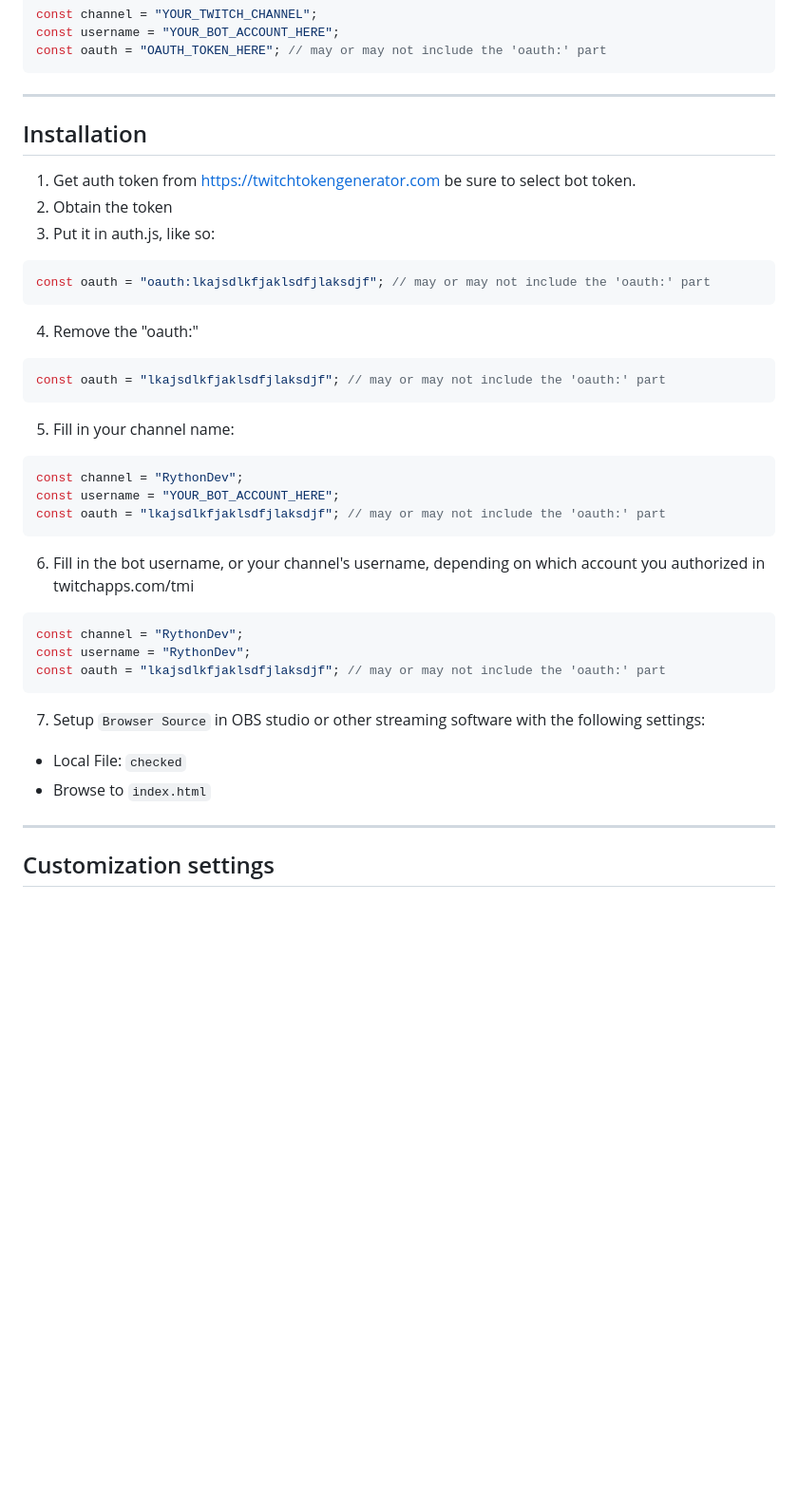
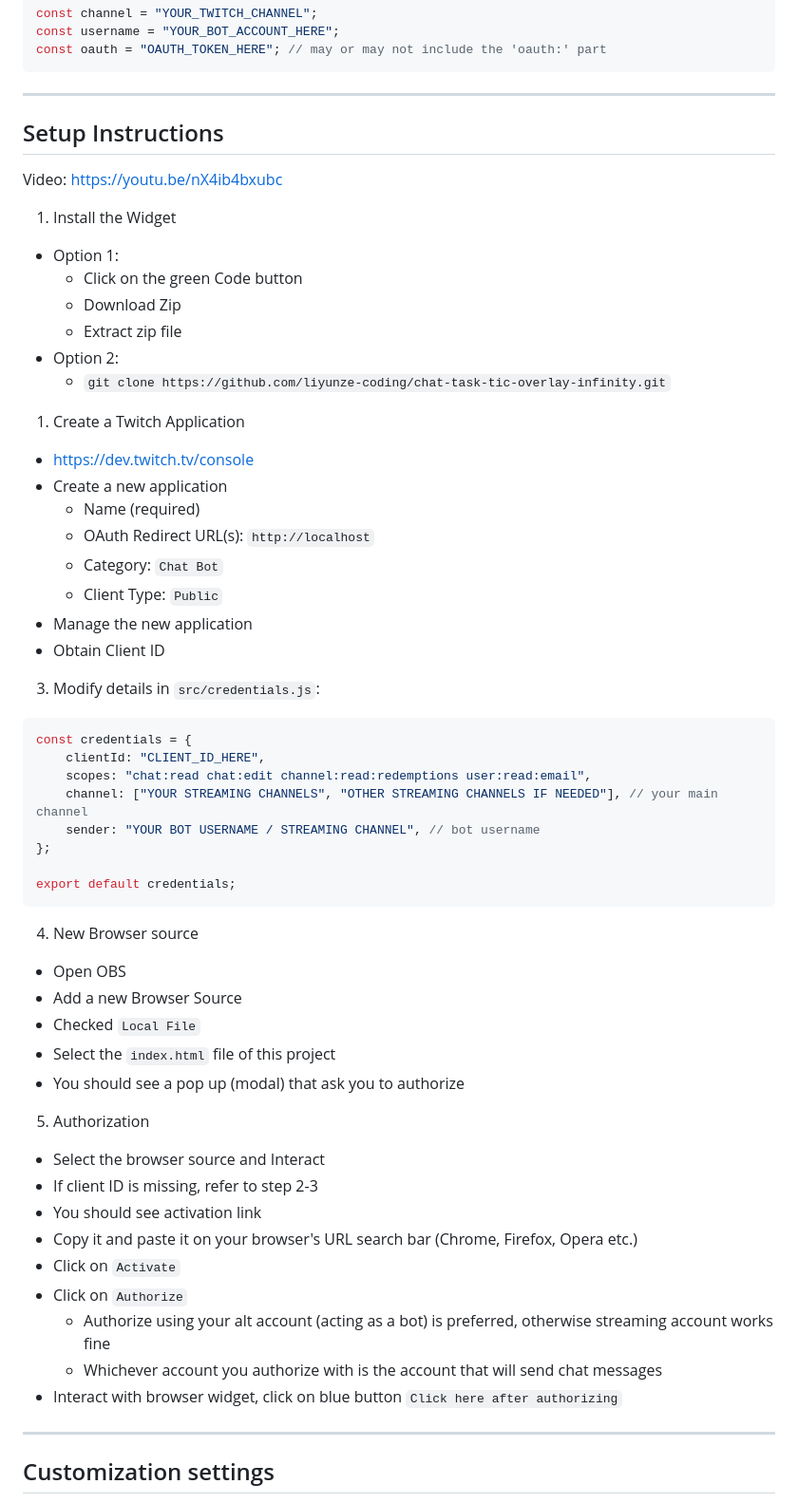
Before and after one commit to liyunze-coding/Chat-Task-Tic-Overlay-Infinity, a Markdown page: README.md, the part around the change printed below. Shown: that part at 95% size. GitHub-like rendering; blank space fills up the shorter version.

Commit message:
updated instructions

````diff
--- a/README.md
+++ b/README.md
@@ -93,42 +93,62 @@ const oauth = "OAUTH_TOKEN_HERE"; // may or may not include the 'oauth:' part
 
 ---
 
-## Installation
+## Setup Instructions
 
-1. Get auth token from https://twitchtokengenerator.com be sure to select bot token.
-2. Obtain the token
-3. Put it in auth.js, like so:
+Video: https://youtu.be/nX4ib4bxubc
 
-```javascript
-const oauth = "oauth:lkajsdlkfjaklsdfjlaksdjf"; // may or may not include the 'oauth:' part
+1. Install the Widget
+
+-   Option 1:
+    -   Click on the green Code button
+    -   Download Zip
+    -   Extract zip file
+-   Option 2:
+    -   `git clone https://github.com/liyunze-coding/chat-task-tic-overlay-infinity.git`
+
+1. Create a Twitch Application
+
+-   https://dev.twitch.tv/console
+-   Create a new application
+    -   Name (required)
+    -   OAuth Redirect URL(s): `http://localhost`
+    -   Category: `Chat Bot`
+    -   Client Type: `Public`
+-   Manage the new application
+-   Obtain Client ID
+
+3. Modify details in `src/credentials.js`:
+
+```js
+const credentials = {
+	clientId: "CLIENT_ID_HERE",
+	scopes: "chat:read chat:edit channel:read:redemptions user:read:email",
+	channel: ["YOUR STREAMING CHANNELS", "OTHER STREAMING CHANNELS IF NEEDED"], // your main channel
+	sender: "YOUR BOT USERNAME / STREAMING CHANNEL", // bot username
+};
+
+export default credentials;
 ```
 
-4. Remove the "oauth:"
+4. New Browser source
 
-```javascript
-const oauth = "lkajsdlkfjaklsdfjlaksdjf"; // may or may not include the 'oauth:' part
-```
+-   Open OBS
+-   Add a new Browser Source
+-   Checked `Local File`
+-   Select the `index.html` file of this project
+-   You should see a pop up (modal) that ask you to authorize
 
-5. Fill in your channel name:
+5. Authorization
 
-```javascript
-const channel = "RythonDev";
-const username = "YOUR_BOT_ACCOUNT_HERE";
-const oauth = "lkajsdlkfjaklsdfjlaksdjf"; // may or may not include the 'oauth:' part
-```
-
-6. Fill in the bot username, or your channel's username, depending on which account you authorized in twitchapps.com/tmi
-
-```javascript
-const channel = "RythonDev";
-const username = "RythonDev";
-const oauth = "lkajsdlkfjaklsdfjlaksdjf"; // may or may not include the 'oauth:' part
-```
-
-7. Setup `Browser Source` in OBS studio or other streaming software with the following settings:
-
--   Local File: `checked`
--   Browse to `index.html`
+-   Select the browser source and Interact
+-   If client ID is missing, refer to step 2-3
+-   You should see activation link
+-   Copy it and paste it on your browser's URL search bar (Chrome, Firefox, Opera etc.)
+-   Click on `Activate`
+-   Click on `Authorize`
+    -   Authorize using your alt account (acting as a bot) is preferred, otherwise streaming account works fine
+    -   Whichever account you authorize with is the account that will send chat messages
+-   Interact with browser widget, click on blue button `Click here after authorizing`
 
 ---
 
````
Also changed, not shown: other parts of README.md (+20 -20 lines).
